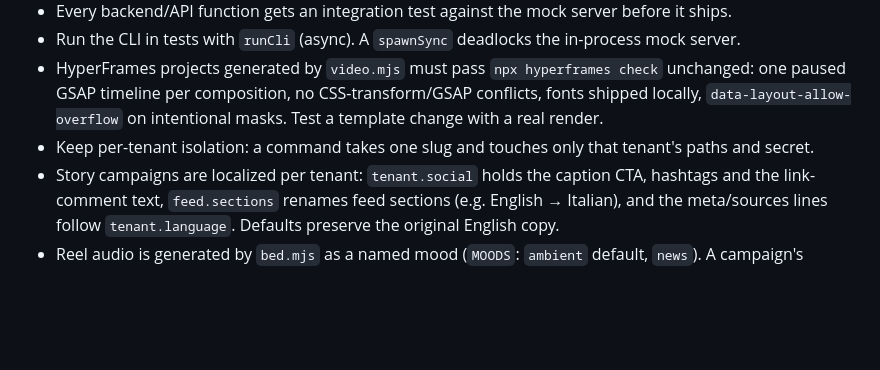
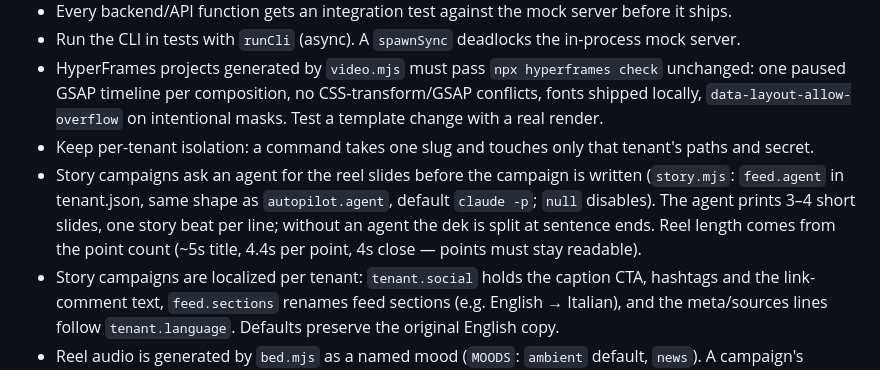
Before and after one commit to turinglabsorg/ziggy, a Markdown page: AGENTS.md, the part around the change. Rendered like a GitHub page; blank space fills up the shorter version.

Commit message:
Document the story summary agent and the reel scene budget

```diff
--- a/AGENTS.md
+++ b/AGENTS.md
@@ -30,6 +30,11 @@ working **with** Ziggy.
   one paused GSAP timeline per composition, no CSS-transform/GSAP conflicts, fonts shipped locally,
   `data-layout-allow-overflow` on intentional masks. Test a template change with a real render.
 - Keep per-tenant isolation: a command takes one slug and touches only that tenant's paths and secret.
+- Story campaigns ask an agent for the reel slides before the campaign is written
+  (`story.mjs`: `feed.agent` in tenant.json, same shape as `autopilot.agent`, default
+  `claude -p`; `null` disables). The agent prints 3–4 short slides, one story beat per line;
+  without an agent the dek is split at sentence ends. Reel length comes from the point count
+  (~5s title, 4.4s per point, 4s close — points must stay readable).
 - Story campaigns are localized per tenant: `tenant.social` holds the caption CTA, hashtags and the
   link-comment text, `feed.sections` renames feed sections (e.g. English → Italian), and the
   meta/sources lines follow `tenant.language`. Defaults preserve the original English copy.
```
